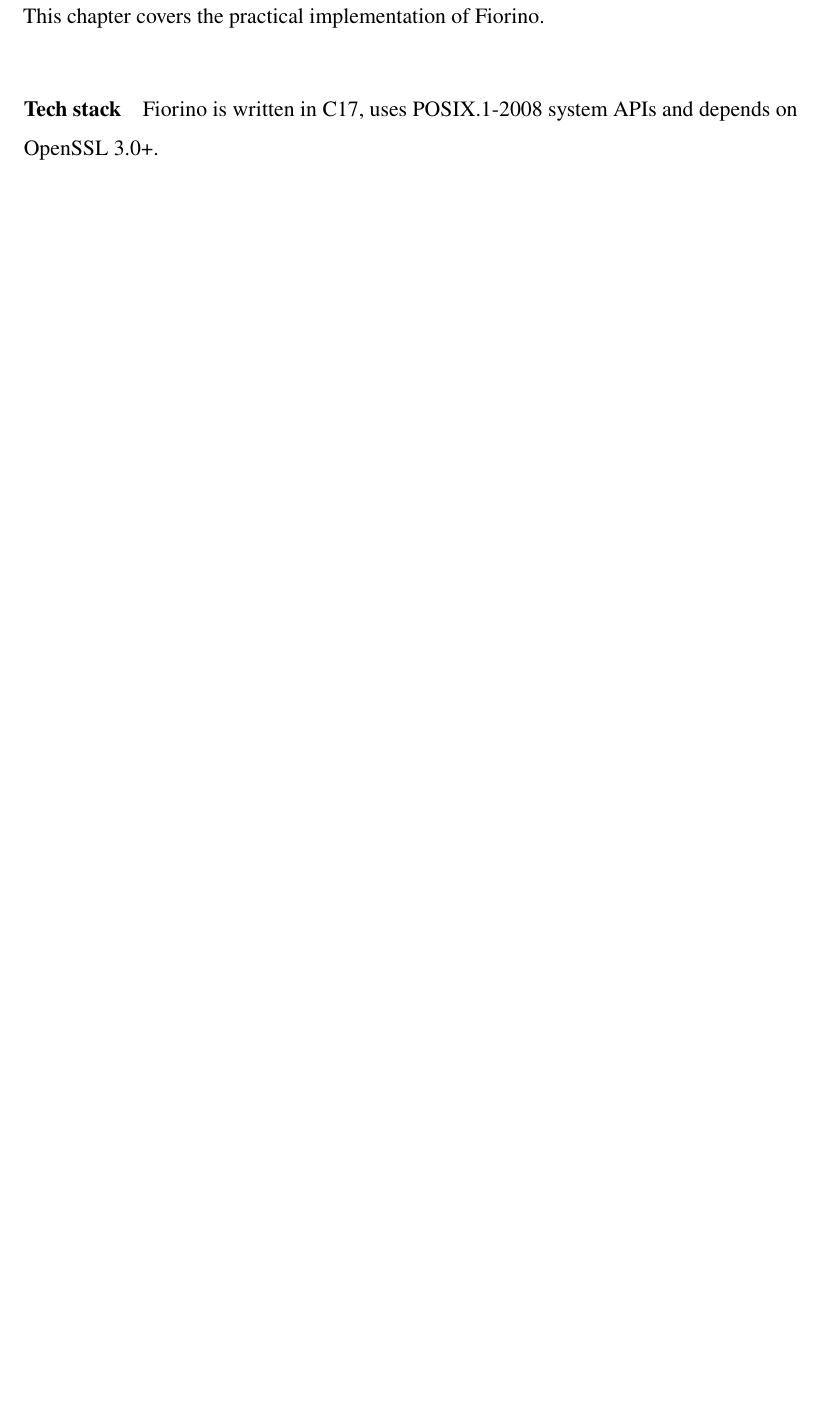
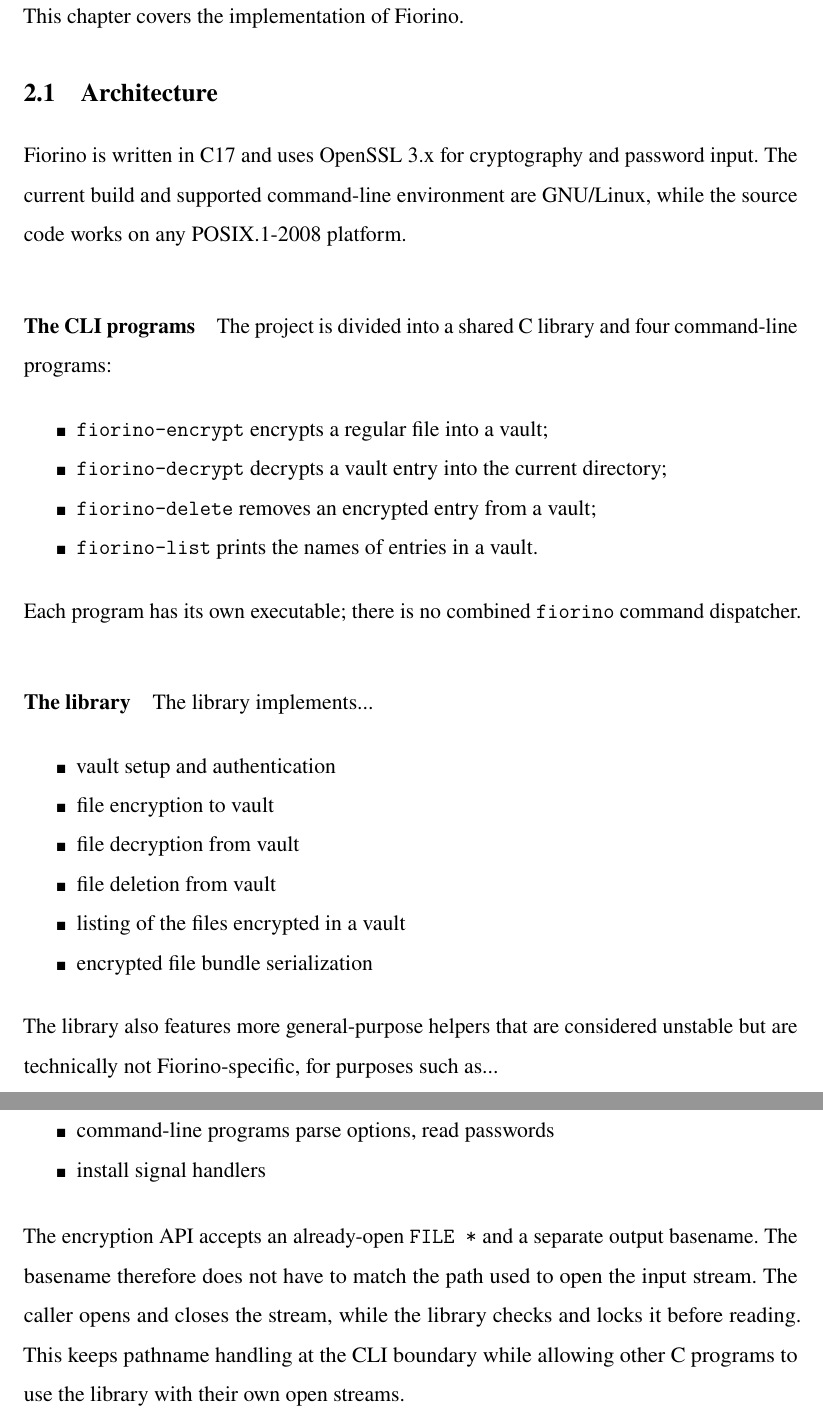
Before and after one commit to FLAK-ZOSO/ics0022, a LaTeX thesis (report/main.tex, which reads report/chapters/first_chapter.tex): part of page 10 of 16 before the commit and two parts of pages 10 and 11 of 17 after it, the two joined at a grey line, cut so that both start at the same text, the shorter picture padded with empty space. Compiled offline with pdfLaTeX.

Commit message:
On the CLI/API and the error conventions

```diff
--- a/report/chapters/first_chapter.tex
+++ b/report/chapters/first_chapter.tex
@@ -1,7 +1,46 @@
-This chapter covers the practical implementation of Fiorino.
+This chapter covers the implementation of Fiorino.
 
-\paragraph{Tech stack}
+\section{Architecture}
 
-Fiorino is written in C17, uses POSIX.1-2008 system APIs and depends on OpenSSL 3.0+.
+Fiorino is written in C17 and uses OpenSSL 3.x for cryptography and password
+input. The current build and supported command-line environment are GNU/Linux,
+while the source code works on any POSIX.1-2008 platform.
 
-\paragraph{}
+\paragraph{The CLI programs}
+The project is divided into a shared C library and four command-line programs:
+
+\begin{itemize}
+    \item \texttt{fiorino-encrypt} encrypts a regular file into a vault;
+    \item \texttt{fiorino-decrypt} decrypts a vault entry into the current directory;
+    \item \texttt{fiorino-delete} removes an encrypted entry from a vault;
+    \item \texttt{fiorino-list} prints the names of entries in a vault.
+\end{itemize}
+
+Each program has its own executable; there is no combined \texttt{fiorino} command dispatcher.
+
+\paragraph{The library}
+The library implements...
+
+\begin{itemize}
+    \item vault setup and authentication
+    \item file encryption to vault
+    \item file decryption from vault
+    \item file deletion from vault
+    \item listing of the files encrypted in a vault
+    \item encrypted file bundle serialization
+\end{itemize}
+
+The library also features more general-purpose helpers that are considered unstable
+but are technically not Fiorino-specific, for purposes such as...
+
+\begin{itemize}
+    \item command-line programs parse options, read passwords
+    \item install signal handlers
+\end{itemize}
+
+The encryption API accepts an already-open \texttt{FILE *} and a separate
+output basename. The basename therefore does not have to match the path used
+to open the input stream. The caller opens and closes the stream, while the
+library checks and locks it before reading. This keeps pathname handling at the
+CLI boundary while allowing other C programs to use the library with their own
+open streams.
```
Also changed, not shown: report/chapters/third_chapter.tex (+13 -0 lines).
